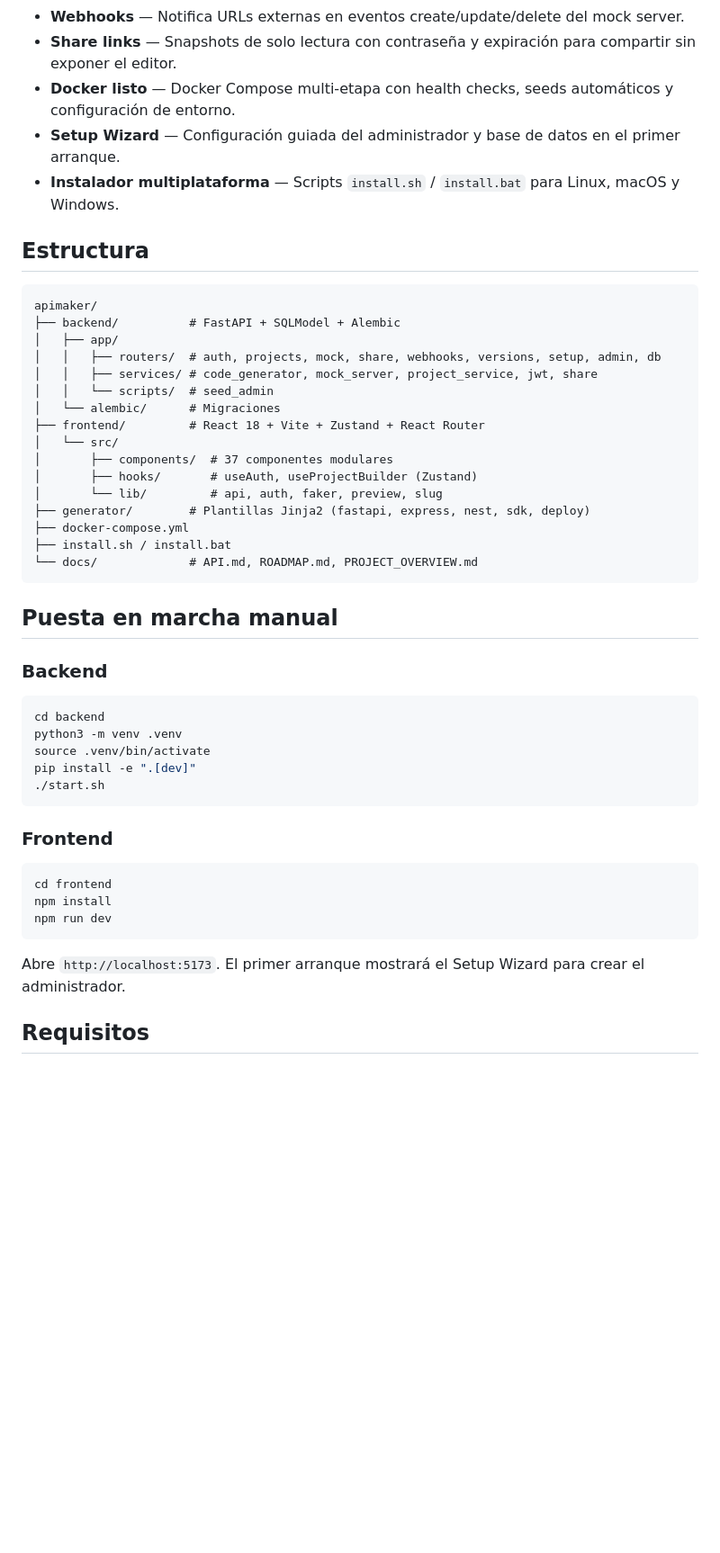
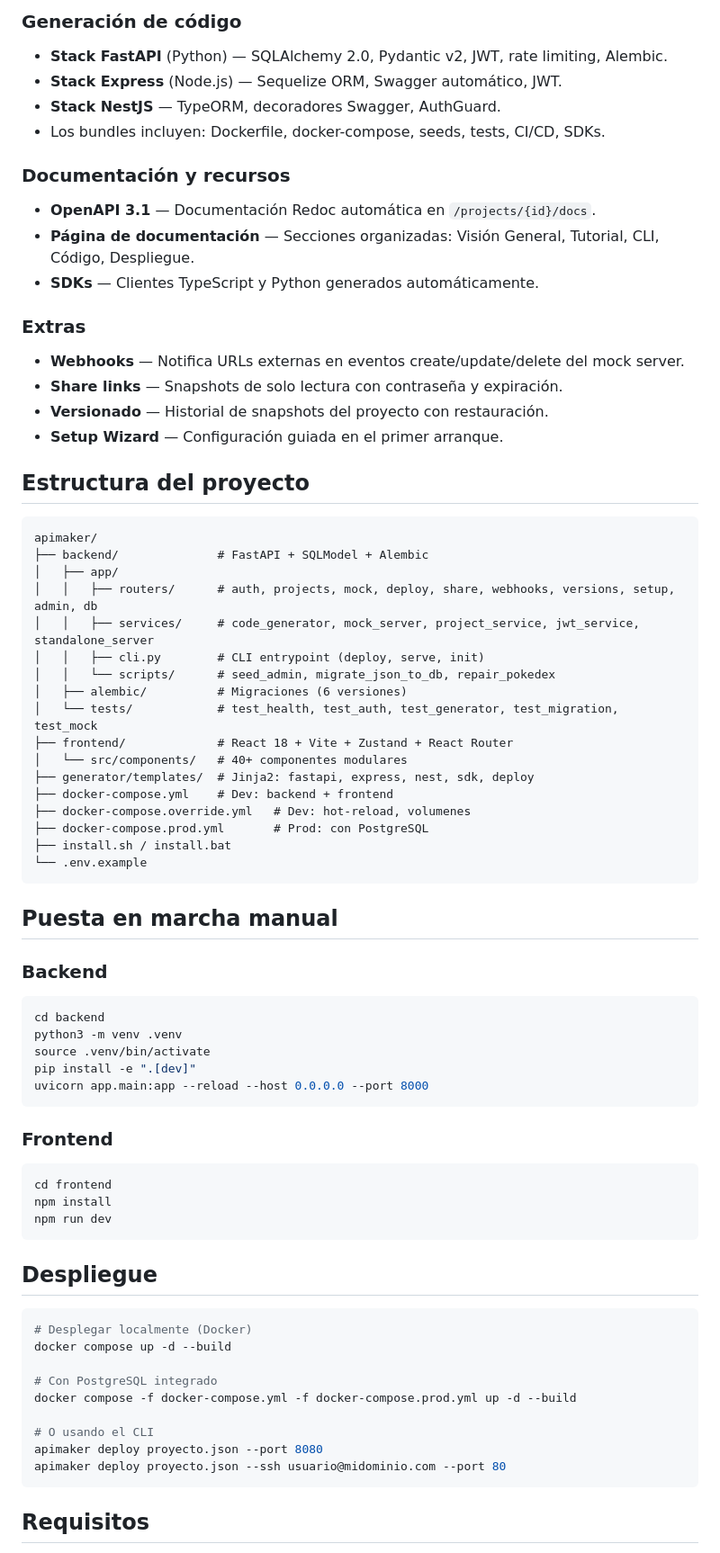
Before and after one commit to konstantinWDK/apimaker, a Markdown page: README.md, the part around one of its changes. Shown at 90% size. Rendered like a GitHub page; blank space fills up the shorter version.

Commit message:
docs: update README with CLI, deploy, security, mock DB persistence and all new features

````diff
--- a/README.md
+++ b/README.md
@@ -37,51 +63,73 @@ cd frontend && npm run dev  # Frontend en :5173
+### Generación de código
+- **Stack FastAPI** (Python) — SQLAlchemy 2.0, Pydantic v2, JWT, rate limiting, Alembic.
+- **Stack Express** (Node.js) — Sequelize ORM, Swagger automático, JWT.
+- **Stack NestJS** — TypeORM, decoradores Swagger, AuthGuard.
+- Los bundles incluyen: Dockerfile, docker-compose, seeds, tests, CI/CD, SDKs.
+
+### Documentación y recursos
+- **OpenAPI 3.1** — Documentación Redoc automática en `/projects/{id}/docs`.
+- **Página de documentación** — Secciones organizadas: Visión General, Tutorial, CLI, Código, Despliegue.
+- **SDKs** — Clientes TypeScript y Python generados automáticamente.
+
+### Extras
 - **Webhooks** — Notifica URLs externas en eventos create/update/delete del mock server.
-- **Share links** — Snapshots de solo lectura con contraseña y expiración para compartir sin exponer el editor.
-- **Docker listo** — Docker Compose multi-etapa con health checks, seeds automáticos y configuración de entorno.
-- **Setup Wizard** — Configuración guiada del administrador y base de datos en el primer arranque.
-- **Instalador multiplataforma** — Scripts `install.sh` / `install.bat` para Linux, macOS y Windows.
+- **Share links** — Snapshots de solo lectura con contraseña y expiración.
+- **Versionado** — Historial de snapshots del proyecto con restauración.
+- **Setup Wizard** — Configuración guiada en el primer arranque.
 
-## Estructura
+## Estructura del proyecto
 
 ```
 apimaker/
-├── backend/          # FastAPI + SQLModel + Alembic
+├── backend/              # FastAPI + SQLModel + Alembic
 │   ├── app/
-│   │   ├── routers/  # auth, projects, mock, share, webhooks, versions, setup, admin, db
-│   │   ├── services/ # code_generator, mock_server, project_service, jwt, share
-│   │   └── scripts/  # seed_admin
-│   └── alembic/      # Migraciones
-├── frontend/         # React 18 + Vite + Zustand + React Router
-│   └── src/
-│       ├── components/  # 37 componentes modulares
-│       ├── hooks/       # useAuth, useProjectBuilder (Zustand)
-│       └── lib/         # api, auth, faker, preview, slug
-├── generator/        # Plantillas Jinja2 (fastapi, express, nest, sdk, deploy)
-├── docker-compose.yml
+│   │   ├── routers/      # auth, projects, mock, deploy, share, webhooks, versions, setup, admin, db
+│   │   ├── services/     # code_generator, mock_server, project_service, jwt_service, standalone_server
+│   │   ├── cli.py        # CLI entrypoint (deploy, serve, init)
+│   │   └── scripts/      # seed_admin, migrate_json_to_db, repair_pokedex
+│   ├── alembic/          # Migraciones (6 versiones)
+│   └── tests/            # test_health, test_auth, test_generator, test_migration, test_mock
+├── frontend/             # React 18 + Vite + Zustand + React Router
+│   └── src/components/   # 40+ componentes modulares
+├── generator/templates/  # Jinja2: fastapi, express, nest, sdk, deploy
+├── docker-compose.yml    # Dev: backend + frontend
+├── docker-compose.override.yml   # Dev: hot-reload, volumenes
+├── docker-compose.prod.yml       # Prod: con PostgreSQL
 ├── install.sh / install.bat
-└── docs/             # API.md, ROADMAP.md, PROJECT_OVERVIEW.md
+└── .env.example
 ```
 
 ## Puesta en marcha manual
 
 ### Backend
-
 ```bash
 cd backend
 python3 -m venv .venv
 source .venv/bin/activate
 pip install -e ".[dev]"
-./start.sh
+uvicorn app.main:app --reload --host 0.0.0.0 --port 8000
 ```
 
 ### Frontend
-
 ```bash
 cd frontend
 npm install
 npm run dev
 ```
 
-Abre `http://localhost:5173`. El primer arranque mostrará el Setup Wizard para crear el administrador.
+## Despliegue
+
+```bash
+# Desplegar localmente (Docker)
+docker compose up -d --build
+
+# Con PostgreSQL integrado
+docker compose -f docker-compose.yml -f docker-compose.prod.yml up -d --build
+
+# O usando el CLI
+apimaker deploy proyecto.json --port 8080
+apimaker deploy proyecto.json --ssh usuario@midominio.com --port 80
+```
 
 ## Requisitos
 
````
Also changed, not shown: other parts of README.md (+54 -20 lines).
